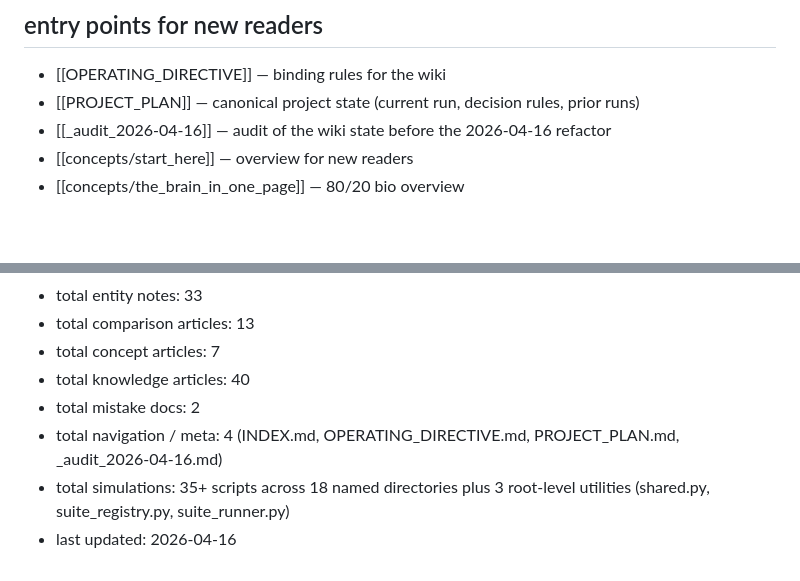
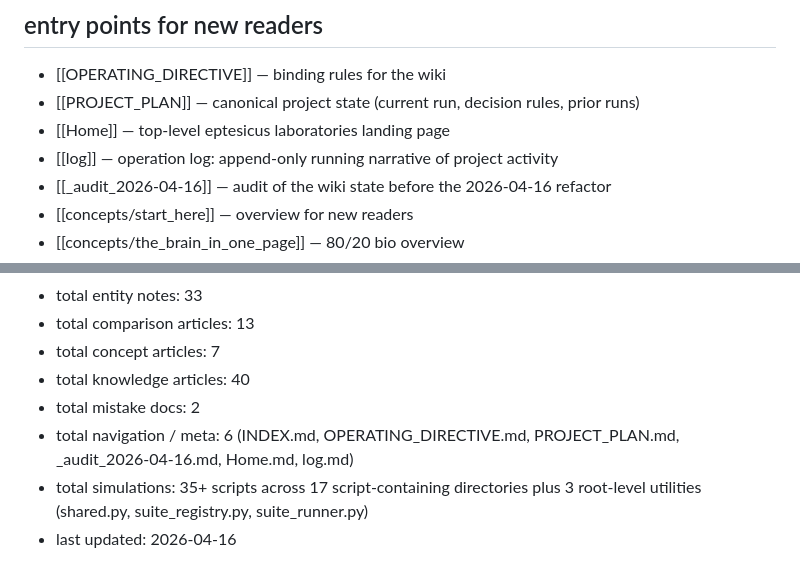
Before and after one commit to eptesicuslabs/todorov, a Markdown page: neuroloc/wiki/index.md, 2 parts joined by grey strips. Rendered like a GitHub page; blank space fills up the shorter version.

Commit message:
phase 6 fourth-round fixes: F4 residual + Home.md count + navigation meta count
F4 residual: '18 named directories' reduced to '17 script-containing
directories' in both INDEX.md header and statistics block. neuroloc/
simulations/__pycache__/ and neuroloc/simulations/prompts/ exist but
neither contains Python scripts, so only 17 of the 19 directories count.

N1: Home.md and log.md were uncataloged. Added both to the entry-points
section of INDEX.md. Updated 'total navigation / meta' from 4 to 6 to
include both.

N2: Home.md stated '17 test records' — corrected to '20 test records'
matching the actual count now visible in INDEX.md.

```diff
--- a/neuroloc/wiki/index.md
+++ b/neuroloc/wiki/index.md
@@ -12,6 +12,8 @@ at [[start_here]]. for the rules that govern every article below, see
 
 - [[OPERATING_DIRECTIVE]] — binding rules for the wiki
 - [[PROJECT_PLAN]] — canonical project state (current run, decision rules, prior runs)
+- [[Home]] — top-level eptesicus laboratories landing page
+- [[log]] — operation log: append-only running narrative of project activity
 - [[_audit_2026-04-16]] — audit of the wiki state before the 2026-04-16 refactor
 - [[concepts/start_here]] — overview for new readers
 - [[concepts/the_brain_in_one_page]] — 80/20 bio overview
@@ -329,6 +331,6 @@ frozen evidence records, one per paid run:
 - total concept articles: 7
 - total knowledge articles: 40
 - total mistake docs: 2
-- total navigation / meta: 4 (INDEX.md, OPERATING_DIRECTIVE.md, PROJECT_PLAN.md, _audit_2026-04-16.md)
-- total simulations: 35+ scripts across 18 named directories plus 3 root-level utilities (shared.py, suite_registry.py, suite_runner.py)
+- total navigation / meta: 6 (INDEX.md, OPERATING_DIRECTIVE.md, PROJECT_PLAN.md, _audit_2026-04-16.md, Home.md, log.md)
+- total simulations: 35+ scripts across 17 script-containing directories plus 3 root-level utilities (shared.py, suite_registry.py, suite_runner.py)
 - last updated: 2026-04-16
```
Also changed, not shown: neuroloc/wiki/Home.md (+1 -1 lines).
